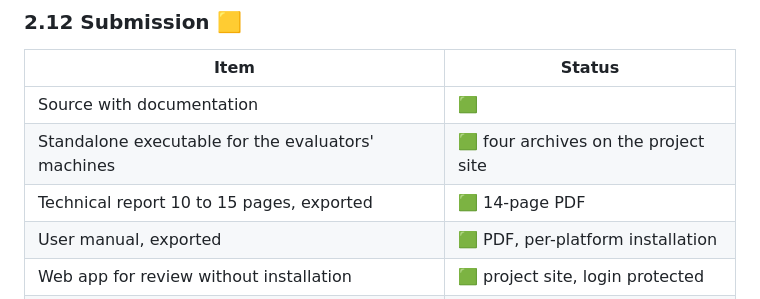
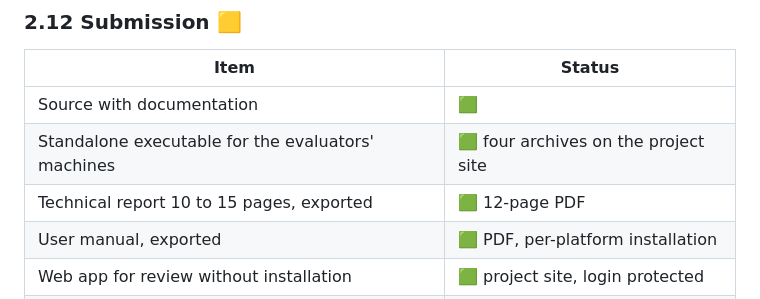
Before and after one commit to tanmayhutt/SIH26169, a Markdown page: PROGRESS.md, the part around the change. Drawn GitHub-style.

```diff
--- a/PROGRESS.md
+++ b/PROGRESS.md
@@ -221,7 +221,7 @@ The web app is the architecture-neutral path.
 |---|---|
 | Source with documentation | 🟩 |
 | Standalone executable for the evaluators' machines | 🟩 four archives on the project site |
-| Technical report 10 to 15 pages, exported | 🟩 14-page PDF |
+| Technical report 10 to 15 pages, exported | 🟩 12-page PDF |
 | User manual, exported | 🟩 PDF, per-platform installation |
 | Web app for review without installation | 🟩 project site, login protected |
 | Demo video (optional) | ⬜ |
```
Also changed, not shown: COMPLIANCE.md (+1 -1 lines), docs/KNOWLEDGE_TRANSFER.md (+1 -1 lines).
